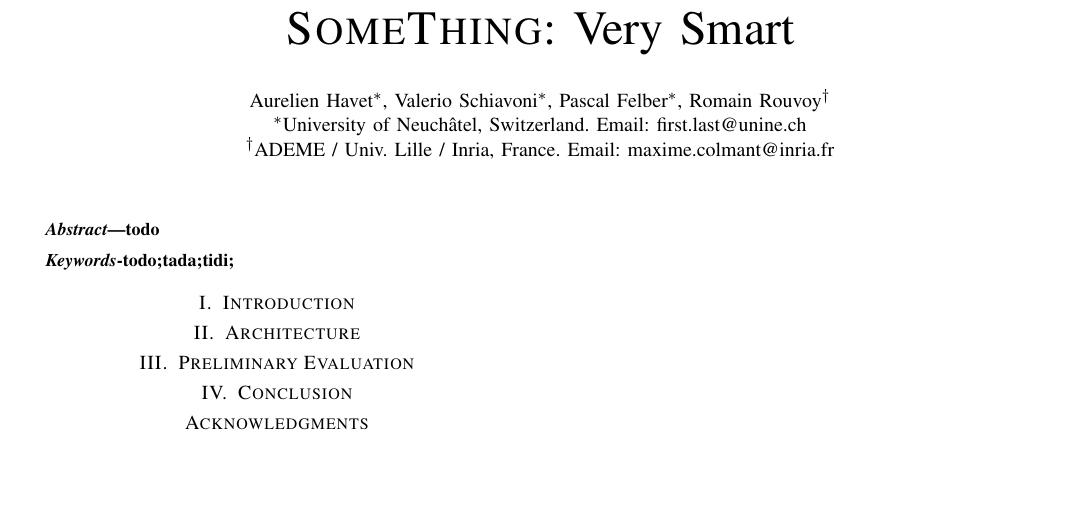
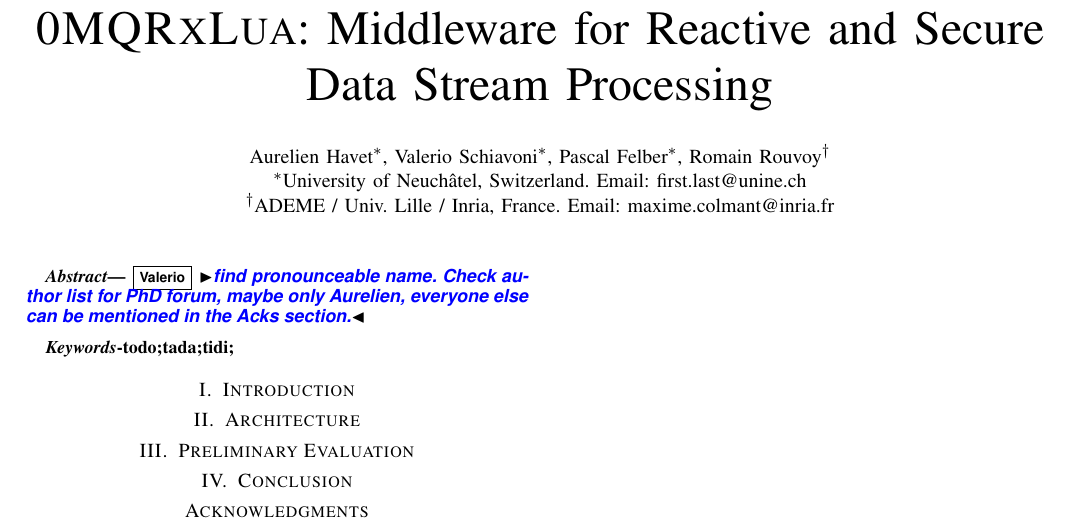
Before and after one commit to Lorel/0MQRxLua-MFR-POC, a LaTeX paper (papers/IC2E17-Phd-Forum/paper.tex): part of the page, cut at the place of the change, the shorter picture padded with empty space. Compiled offline with pdfLaTeX.

Commit message:
minor addition in abstract

```diff
--- a/papers/IC2E17-Phd-Forum/paper.tex
+++ b/papers/IC2E17-Phd-Forum/paper.tex
@@ -14,7 +14,7 @@
 
 
 \usepackage{url}
-%\usepackage[colorlinks=false,linkcolor=blue,urlcolor=blue,citecolor=blue,bookmarks=false]{hyperref}
+\usepackage[colorlinks=false,linkcolor=blue,urlcolor=blue,citecolor=blue,bookmarks=false]{hyperref}
 \renewcommand*{\UrlFont}{\ttfamily\rm}
 
 \newcommand{\comment}[1]{}
@@ -42,12 +42,12 @@
 
 % \def\arraystretch{0.9}
 
-\newcommand{\SYS}{\textsc{GenPack}\xspace}
+\newcommand{\SYS}{\textsc{0MQRxLua}\xspace}
 
 \setlength{\textfloatsep}{10pt}
 
 \newboolean{showcomments}
-\setboolean{showcomments}{false}
+\setboolean{showcomments}{true}
 \ifthenelse{\boolean{showcomments}}
 { \newcommand{\mynote}[3]{
    \fbox{\bfseries\sffamily\scriptsize#1}
@@ -59,7 +59,7 @@
 
 \begin{document}
 
-\title{\textsc{SomeThing}: Very Smart}
+\title{\textsc{0MQRxLua}: Middleware for Reactive and Secure Data Stream Processing}
 \date{}
 
 %\author{\IEEEauthorblockN{Aurelien Havet, Valerio Schiavoni, Pascal Felber}
@@ -82,27 +82,13 @@
 \IEEEauthorblockA{\IEEEauthorrefmark{1}University of Neuchâtel, Switzerland. Email: first.last@unine.ch}
 \IEEEauthorblockA{\IEEEauthorrefmark{2}ADEME / Univ. Lille / Inria, France. Email: maxime.colmant@inria.fr}
 }
-%\IEEEauthorblockA{University of Neuchâtel\\
-%Email: firstname.lastname@unine.ch}
-%\and
-%\IEEEauthorblockN{Maxime Colmant}
-%\IEEEauthorblockA{ADEME / Univ. Lille / Inria\\
-%Email: maxime.colmant@inria.fr}
-%\and
-%\IEEEauthorblockN{Romain Rouvoy}
-%\IEEEauthorblockA{Univ. Lille / Inria / IUF\\
-%Email: romain.rouvoy@inria.fr}
-%\and
-%\IEEEauthorblockN{Christof Fetzer}
-%\IEEEauthorblockA{Technical University of Dresden\\
-%Email: }}
 
 \maketitle
 
 %\thispagestyle{empty}
 
 \begin{abstract}
-todo
+\vs{find pronounceable name. Check author list for PhD forum, maybe only Aurelien, everyone else can be mentioned in the Acks section.}
 \end{abstract}
 
 \begin{IEEEkeywords}
```
